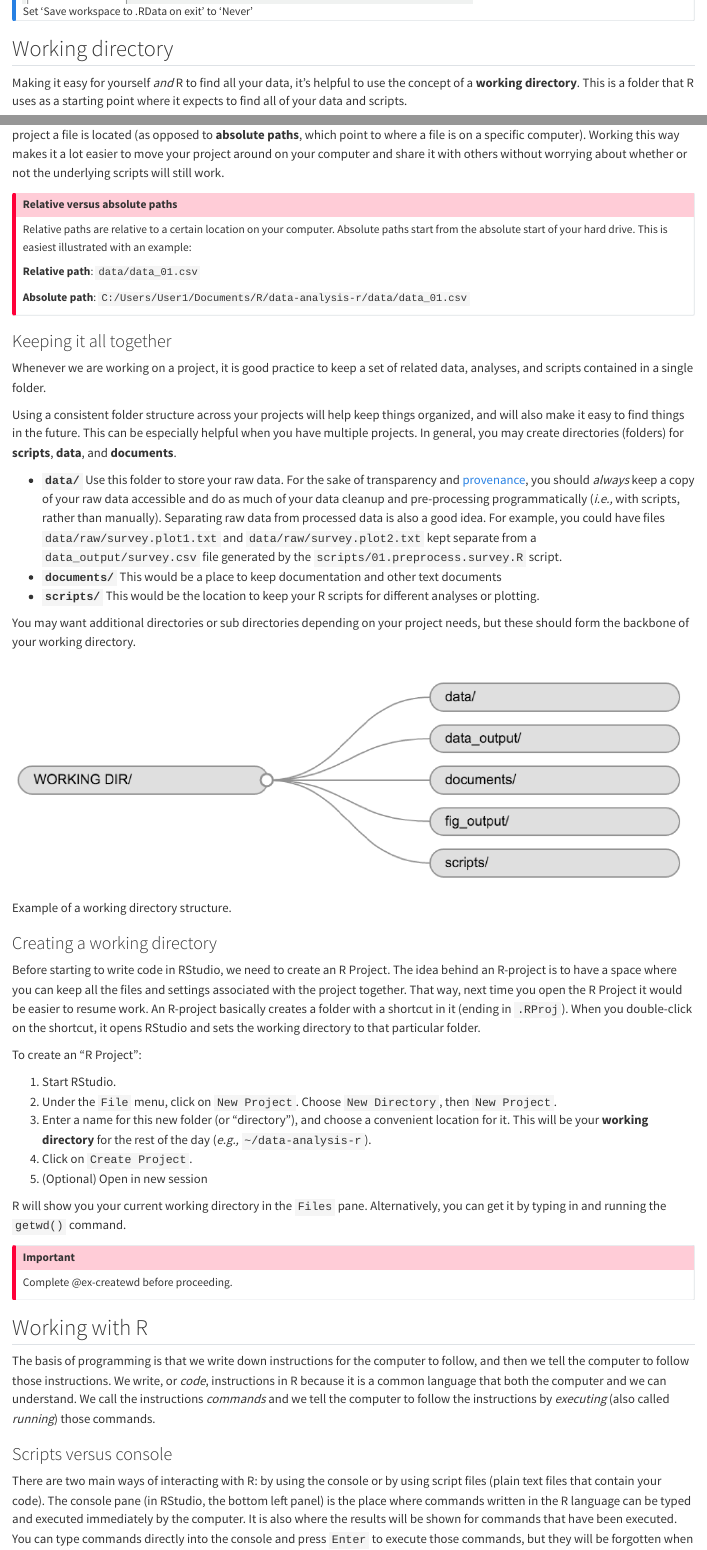
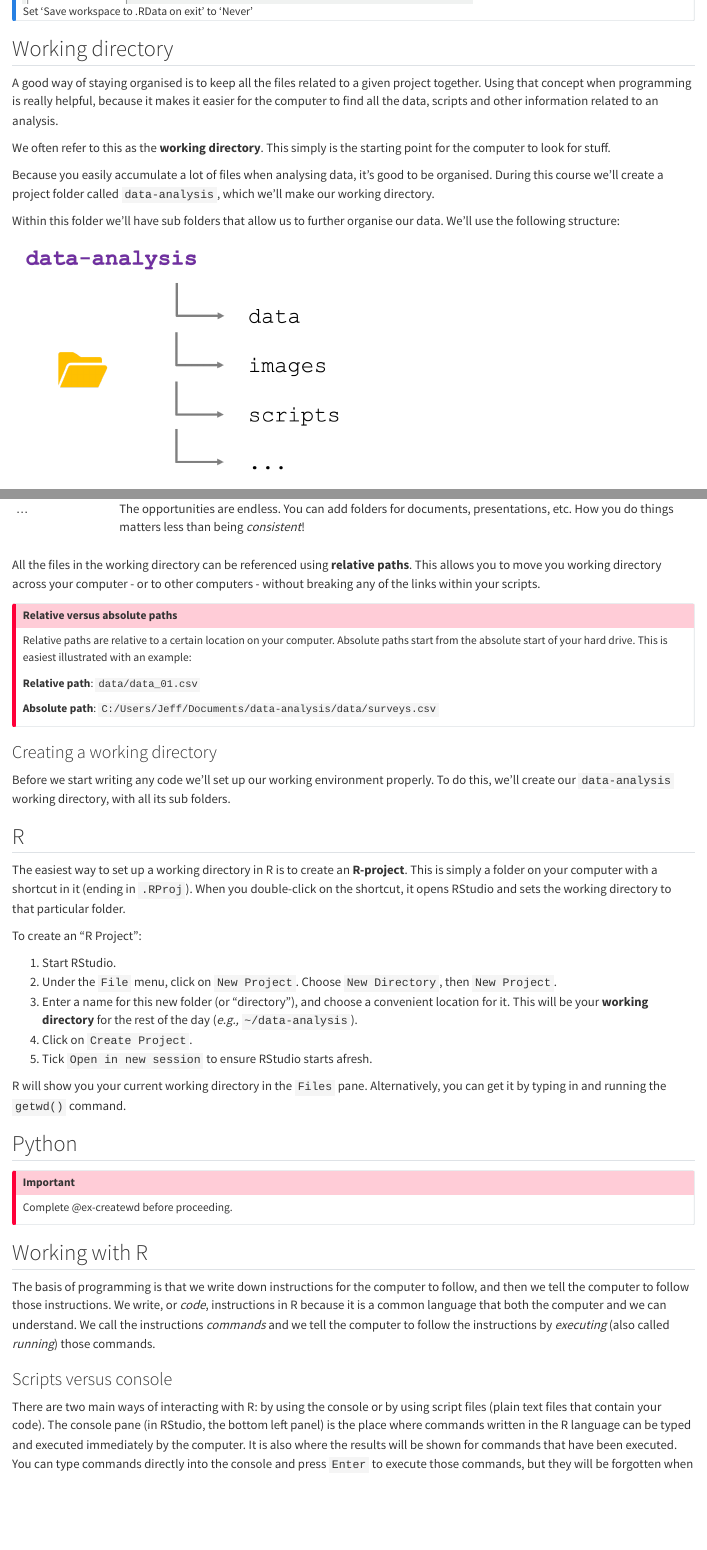
Before and after one commit to cambiotraining/found-coding-for-research-r, a Quarto document (materials/01-intro-software.qmd): the page in a window 1100 px wide, from 3090 px down, and a second part further down, joined at a grey line. Rendered offline with R 4.5, knitr and Pandoc in place of Quarto, with nearby package versions; drawn as R Markdown's standard HTML page in place of the format the file asks for.

Commit message:
2111 wd restructure

```diff
--- a/materials/01-intro-software.qmd
+++ b/materials/01-intro-software.qmd
@@ -121,9 +121,10 @@ for `Save workspace to .RData' on exit.`
 
 ## Working directory
 
-Making it easy for yourself *and* R to find all your data, it's helpful to use the concept of a **working directory**. This is a folder that R uses as a starting point where it expects to find all of your data and scripts.
+A good way of staying organised is to keep all the files related to a given project together. Using that concept when programming is really helpful, because it makes it easier for the computer to find all the data, scripts and other information related to an analysis.
 
-All of the scripts within this folder can then use **relative paths** to files in the working directory that indicate where inside the project a file is located (as opposed to **absolute paths**, which
-point to where a file is on a specific computer). Working this way makes it
-a lot easier to move your project around on your computer and share it with
-others without worrying about whether or not the underlying scripts will still work.
+We often refer to this as the **working directory**. This simply is the starting point for the computer to look for stuff.
+
+Because you easily accumulate a lot of files when analysing data, it's good to be organised. During this course we'll create a project folder called `data-analysis`, which we'll make our working directory.
+
+Within this folder we'll have sub folders that allow us to further organise our data. We'll use the following structure:
@@ -130,3 +139,6 @@ others without worrying about whether or not the underlying scripts will still w
+| ... | The opportunities are endless. You can add folders for documents, presentations, etc. How you do things matters less than being *consistent*! |
+
+All the files in the working directory can be referenced using **relative paths**. This allows you to move you working directory across your computer - or to other computers - without breaking any of the links within your scripts.
 
 ::: {.callout-important}
 ## Relative versus absolute paths
@@ -135,40 +147,18 @@ Relative paths are relative to a certain location on your computer. Absolute pat
 
 **Relative path**: `data/data_01.csv`
 
-**Absolute path**: `C:/Users/User1/Documents/R/data-analysis-r/data/data_01.csv`
+**Absolute path**: `C:/Users/Jeff/Documents/data-analysis/data/surveys.csv`
 
 :::
 
-### Keeping it all together
-
-Whenever we are working on a project, it is good practice to keep a set of related data, analyses, and scripts contained in a single folder.
-
-Using a consistent folder structure across your projects will help keep things
-organized, and will also make it easy to find things in the future. This
-can be especially helpful when you have multiple projects. In general, you may
-create directories (folders) for **scripts**, **data**, and **documents**.
-
- - **`data/`** Use this folder to store your raw data. For the sake
-   of transparency and [provenance](https://en.wikipedia.org/wiki/Provenance),
-   you should *always* keep a copy of your raw data accessible and do as much
-   of your data cleanup and pre-processing programmatically (*i.e.,* with scripts,
-   rather than manually). Separating raw data from processed data
-   is also a good idea. For example, you could have files
-   `data/raw/survey.plot1.txt` and `data/raw/survey.plot2.txt` kept separate from
-   a `data_output/survey.csv` file generated by the
-   `scripts/01.preprocess.survey.R` script.
- - **`documents/`** This would be a place to keep documentation and other text documents
- - **`scripts/`** This would be the location to keep your R scripts for
-   different analyses or plotting.
-
-You may want additional directories or sub directories depending on your project
-needs, but these should form the backbone of your working directory.
-
-![Example of a working directory structure.](images/working-directory-structure.png)
-
 ### Creating a working directory
 
-Before starting to write code in RStudio, we need to create an R Project.  The idea behind an R-project is to have a space where you can keep all the files and settings associated with the project together. That way, next time you open the R Project it would be easier to resume work. An R-project basically creates a folder with a shortcut in it (ending in `.RProj`). When you double-click on the shortcut, it opens RStudio and sets the working directory to that particular folder.
+Before we start writing any code we'll set up our working environment properly. To do this, we'll create our `data-analysis` working directory, with all its sub folders.
+
+::: {.panel-tabset group="language"}
+## R
+
+The easiest way to set up a working directory in R is to create an **R-project**. This is simply a folder on your computer with a shortcut in it (ending in `.RProj`). When you double-click on the shortcut, it opens RStudio and sets the working directory to that particular folder.
 
 To create an "R Project":
 
@@ -177,11 +167,15 @@ To create an "R Project":
   `New Project`.
 3. Enter a name for this new folder (or "directory"), and choose a convenient
   location for it. This will be your **working directory** for the rest of the
-  day (*e.g.,* `~/data-analysis-r`).
+  day (*e.g.,* `~/data-analysis`).
 4. Click on `Create Project`.
-5. (Optional) Open in new session
+5. Tick `Open in new session` to ensure RStudio starts afresh.
 
 R will show you your current working directory in the `Files` pane. Alternatively, you can get it by typing in and running the `getwd()` command.
+
+## Python
+
+:::
 
 ::: {.callout-important}
 Complete @ex-createwd before proceeding.
```
Also changed, not shown: materials/03-tabular-data.qmd (+1 -1 lines), materials/images/working-directory-structure.png (deleted), materials/images/working_directory.png (added), materials/01-intro-software.qmd (16 more changed lines), 1 other file.
